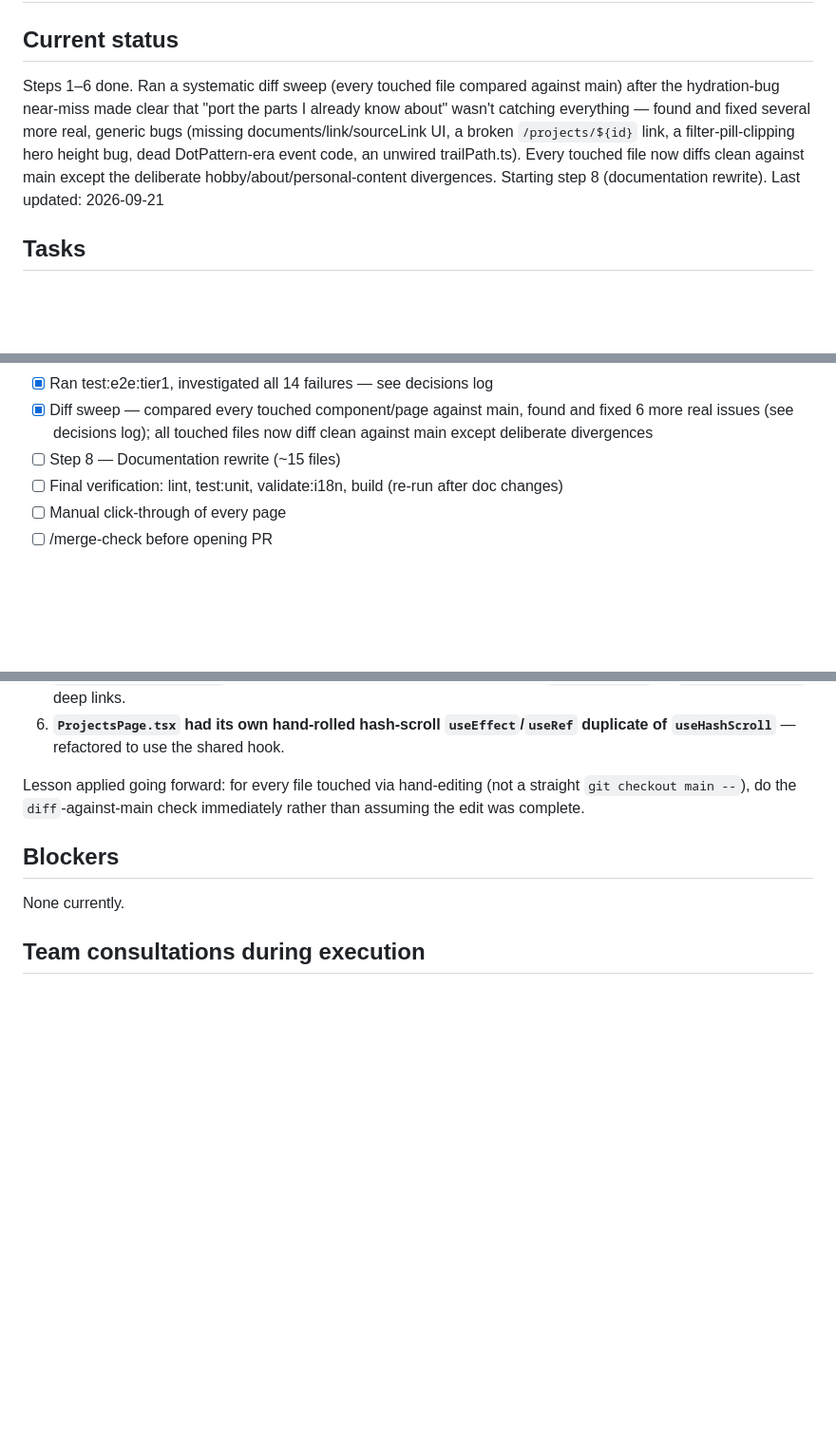
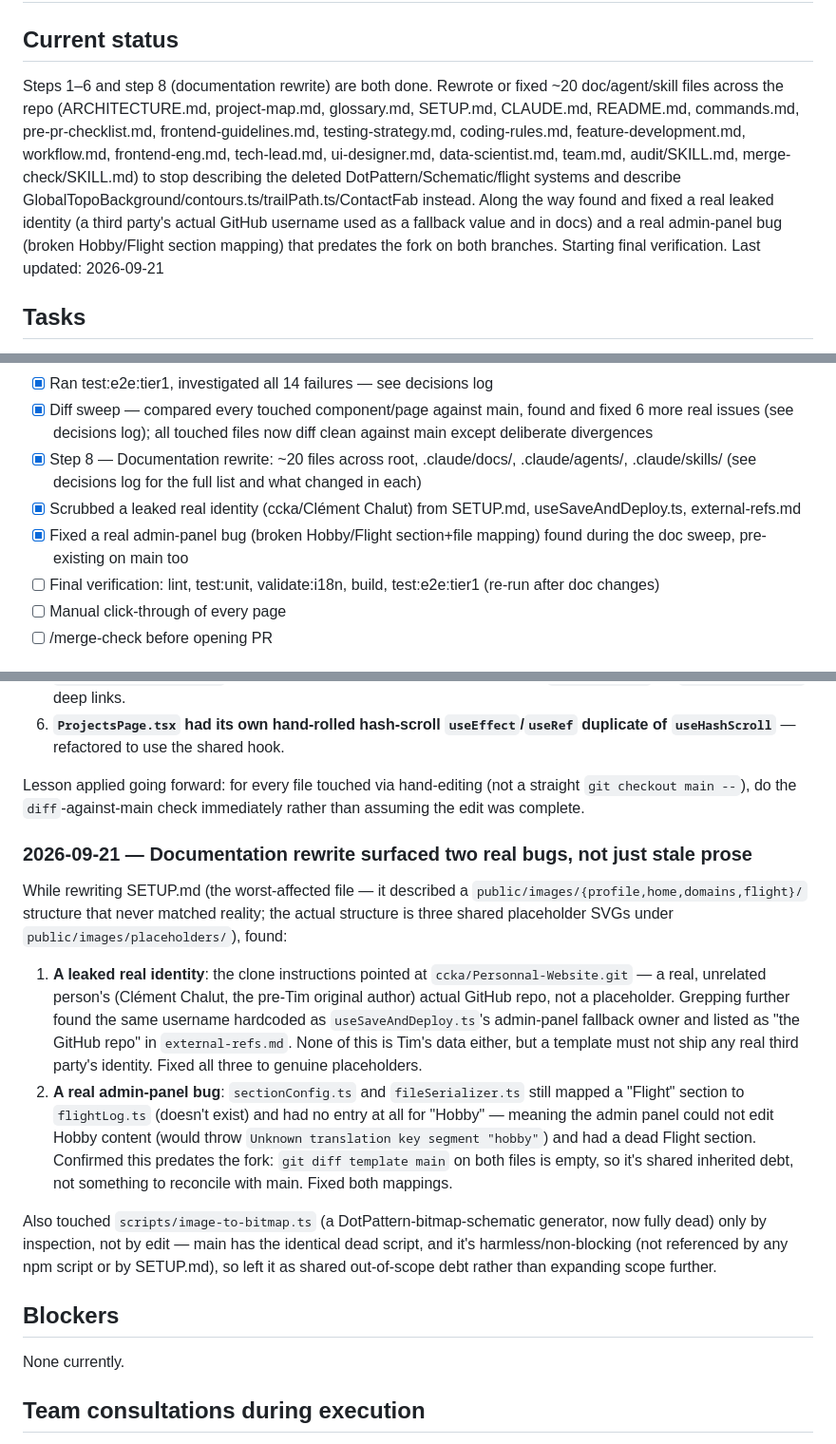
Before and after one commit to tkobler/Peronnal-Website, a Markdown page: TRACKING.md, 3 parts joined by grey strips. Shown at 95% size. Drawn GitHub-style; blank space fills up the shorter version.

Commit message:
Update tracking: documentation rewrite complete, ready for final verification Co-Authored-By: Claude Sonnet 5 <noreply@anthropic.com>

```diff
--- a/TRACKING.md
+++ b/TRACKING.md
@@ -1,7 +1,7 @@
 # Sync template with main — Tracking
 
 ## Current status
-Steps 1–6 done. Ran a systematic diff sweep (every touched file compared against main) after the hydration-bug near-miss made clear that "port the parts I already know about" wasn't catching everything — found and fixed several more real, generic bugs (missing documents/link/sourceLink UI, a broken `/projects/${id}` link, a filter-pill-clipping hero height bug, dead DotPattern-era event code, an unwired trailPath.ts). Every touched file now diffs clean against main except the deliberate hobby/about/personal-content divergences. Starting step 8 (documentation rewrite).
+Steps 1–6 and step 8 (documentation rewrite) are both done. Rewrote or fixed ~20 doc/agent/skill files across the repo (ARCHITECTURE.md, project-map.md, glossary.md, SETUP.md, CLAUDE.md, README.md, commands.md, pre-pr-checklist.md, frontend-guidelines.md, testing-strategy.md, coding-rules.md, feature-development.md, workflow.md, frontend-eng.md, tech-lead.md, ui-designer.md, data-scientist.md, team.md, audit/SKILL.md, merge-check/SKILL.md) to stop describing the deleted DotPattern/Schematic/flight systems and describe GlobalTopoBackground/contours.ts/trailPath.ts/ContactFab instead. Along the way found and fixed a real leaked identity (a third party's actual GitHub username used as a fallback value and in docs) and a real admin-panel bug (broken Hobby/Flight section mapping) that predates the fork on both branches. Starting final verification.
 Last updated: 2026-09-21
 
 ## Tasks
@@ -24,8 +24,10 @@ Last updated: 2026-09-21
 - [x] Fixed a real LanguageProvider hydration-mismatch bug (ported the regression test before realizing the underlying fix wasn't ported — corrected in the next commit)
 - [x] Ran test:e2e:tier1, investigated all 14 failures — see decisions log
 - [x] Diff sweep — compared every touched component/page against main, found and fixed 6 more real issues (see decisions log); all touched files now diff clean against main except deliberate divergences
-- [ ] Step 8 — Documentation rewrite (~15 files)
-- [ ] Final verification: lint, test:unit, validate:i18n, build (re-run after doc changes)
+- [x] Step 8 — Documentation rewrite: ~20 files across root, .claude/docs/, .claude/agents/, .claude/skills/ (see decisions log for the full list and what changed in each)
+- [x] Scrubbed a leaked real identity (ccka/Clément Chalut) from SETUP.md, useSaveAndDeploy.ts, external-refs.md
+- [x] Fixed a real admin-panel bug (broken Hobby/Flight section+file mapping) found during the doc sweep, pre-existing on main too
+- [ ] Final verification: lint, test:unit, validate:i18n, build, test:e2e:tier1 (re-run after doc changes)
 - [ ] Manual click-through of every page
 - [ ] /merge-check before opening PR
 
@@ -66,6 +68,14 @@ After the hydration-mismatch near-miss (ported a regression test without realizi
 
 Lesson applied going forward: for every file touched via hand-editing (not a straight `git checkout main --`), do the `diff`-against-main check immediately rather than assuming the edit was complete.
 
+### 2026-09-21 — Documentation rewrite surfaced two real bugs, not just stale prose
+While rewriting SETUP.md (the worst-affected file — it described a `public/images/{profile,home,domains,flight}/` structure that never matched reality; the actual structure is three shared placeholder SVGs under `public/images/placeholders/`), found:
+
+1. **A leaked real identity**: the clone instructions pointed at `ccka/Personnal-Website.git` — a real, unrelated person's (Clément Chalut, the pre-Tim original author) actual GitHub repo, not a placeholder. Grepping further found the same username hardcoded as `useSaveAndDeploy.ts`'s admin-panel fallback owner and listed as "the GitHub repo" in `external-refs.md`. None of this is Tim's data either, but a template must not ship any real third party's identity. Fixed all three to genuine placeholders.
+2. **A real admin-panel bug**: `sectionConfig.ts` and `fileSerializer.ts` still mapped a "Flight" section to `flightLog.ts` (doesn't exist) and had no entry at all for "Hobby" — meaning the admin panel could not edit Hobby content (would throw `Unknown translation key segment "hobby"`) and had a dead Flight section. Confirmed this predates the fork: `git diff template main` on both files is empty, so it's shared inherited debt, not something to reconcile with main. Fixed both mappings.
+
+Also touched `scripts/image-to-bitmap.ts` (a DotPattern-bitmap-schematic generator, now fully dead) only by inspection, not by edit — main has the identical dead script, and it's harmless/non-blocking (not referenced by any npm script or by SETUP.md), so left it as shared out-of-scope debt rather than expanding scope further.
+
 ## Blockers
 None currently.
 
```
